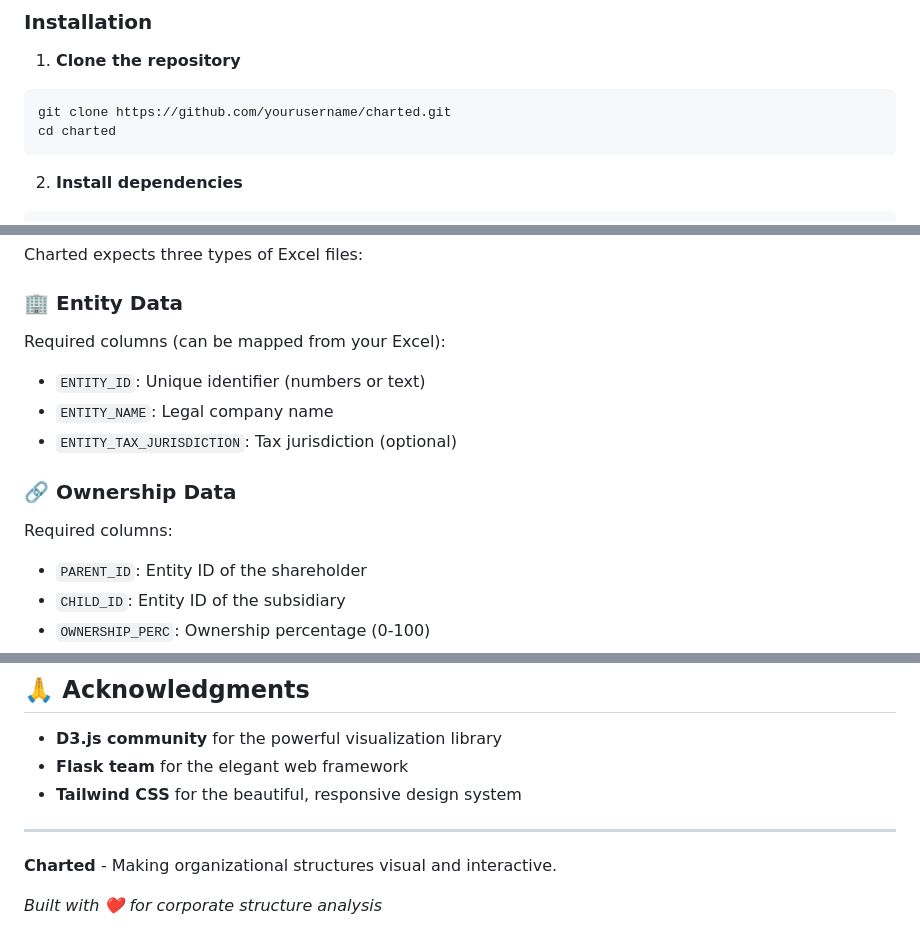
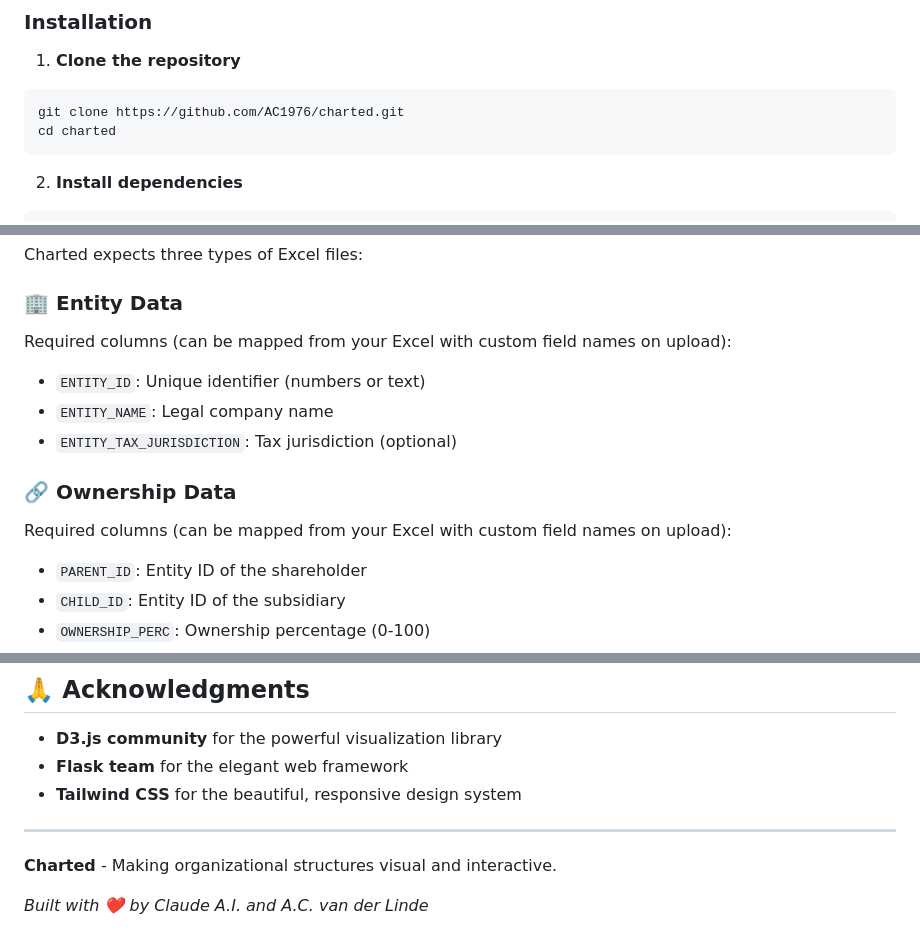
Before and after one commit to AC1976/Charted, a Markdown page: README.md, 3 parts joined by grey strips. Rendered like a GitHub page.

````diff
--- a/README.md
+++ b/README.md
@@ -48,7 +48,7 @@ Charted is a powerful Flask-based SaaS application that transforms Excel data in
 
 1. **Clone the repository**
 ```bash
-git clone https://github.com/yourusername/charted.git
+git clone https://github.com/AC1976/charted.git
 cd charted
 ```
 
@@ -72,13 +72,13 @@ http://localhost:5000
 Charted expects three types of Excel files:
 
 ### 🏢 **Entity Data**
-Required columns (can be mapped from your Excel):
+Required columns (can be mapped from your Excel with custom field names on upload):
 - `ENTITY_ID`: Unique identifier (numbers or text)
 - `ENTITY_NAME`: Legal company name
 - `ENTITY_TAX_JURISDICTION`: Tax jurisdiction (optional)
 
 ### 🔗 **Ownership Data**
-Required columns:
+Required columns (can be mapped from your Excel with custom field names on upload):
 - `PARENT_ID`: Entity ID of the shareholder
 - `CHILD_ID`: Entity ID of the subsidiary
 - `OWNERSHIP_PERC`: Ownership percentage (0-100)
@@ -255,4 +255,4 @@ This project is licensed under the MIT License - see the [LICENSE](LICENSE) file
 
 **Charted** - Making organizational structures visual and interactive.
 
-*Built with ❤️ for corporate structure analysis*
+*Built with ❤️ by Claude A.I. and A.C. van der Linde*
````
